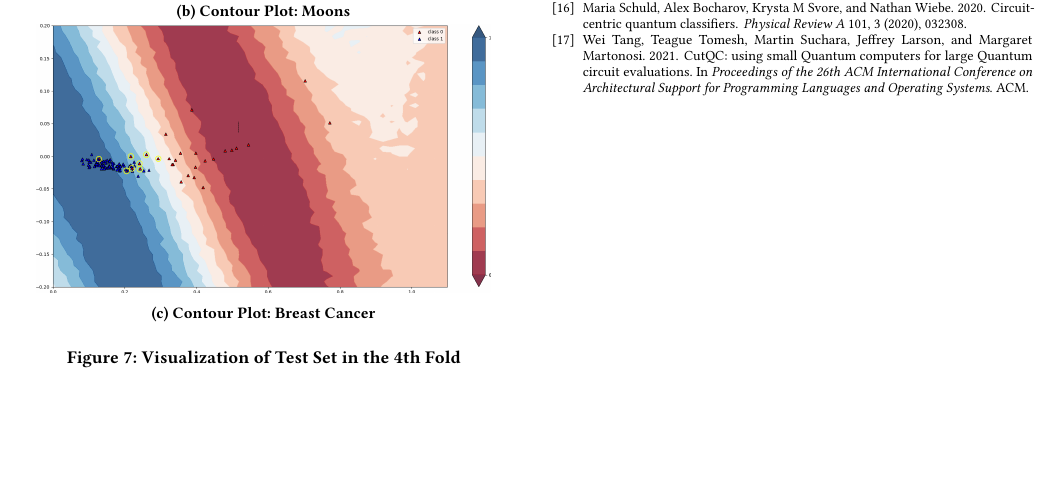
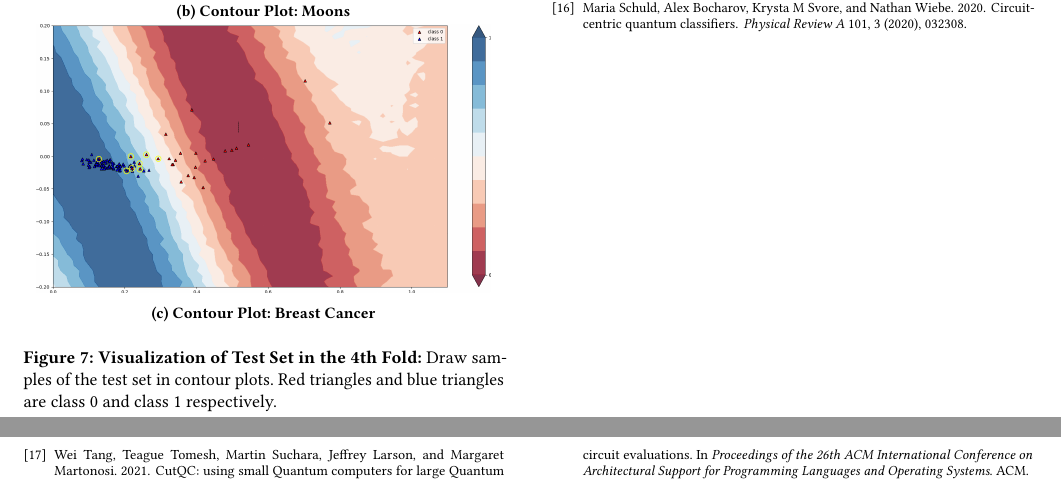
Before and after one commit to ShupeiLi/quantum-algorithms-project, a LaTeX paper (paper/snacspaper.tex): part of page 6 of 6 before the commit and two parts of pages 6 and 7 of 7 after it, the two joined at a grey line, cut so that both start at the same text, the shorter picture padded with empty space. Compiled offline with pdfLaTeX.

Commit message:
Update report

```diff
--- a/paper/snacspaper.tex
+++ b/paper/snacspaper.tex
@@ -300,7 +300,7 @@ Figure \ref{fig:contour} shows the visualization of test set in the fourth fold
         \includegraphics[width=\textwidth]{./cancer-cv4.png}
         \caption{Contour Plot: Breast Cancer}
     \end{subfigure}
-    \caption{Visualization of Test Set in the 4th Fold}
+    \caption{Visualization of Test Set in the 4th Fold: \textnormal{Draw samples of the test set in contour plots. Red triangles and blue triangles are class 0 and class 1 respectively.}}
     \label{fig:contour}
 \end{figure}
 
```
Also changed, not shown: paper/snacspaper.pdf.
